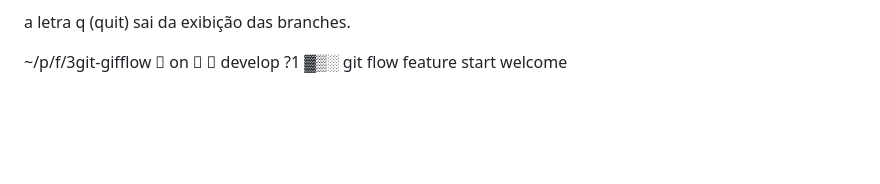
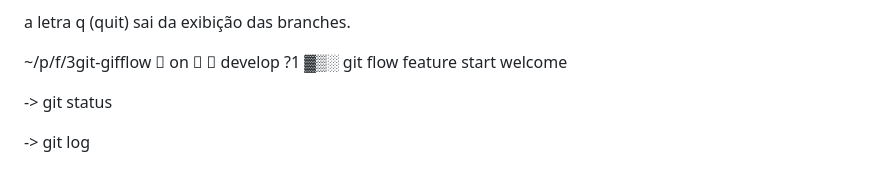
Before and after one commit to engendromestre/fullcycle3.0, a Markdown page: README.md, the part around the change. GitHub-like rendering; blank space fills up the shorter version.

```diff
--- a/README.md
+++ b/README.md
@@ -35,3 +35,7 @@ Após a configuração de início do git flow, somente as 2 branches são criada
 a letra q (quit) sai da exibição das branches.
 
 ~/p/f/3git-gifflow  on   develop ?1 ▓▒░ git flow feature start welcome
+
+-> git status
+
+-> git log
```
